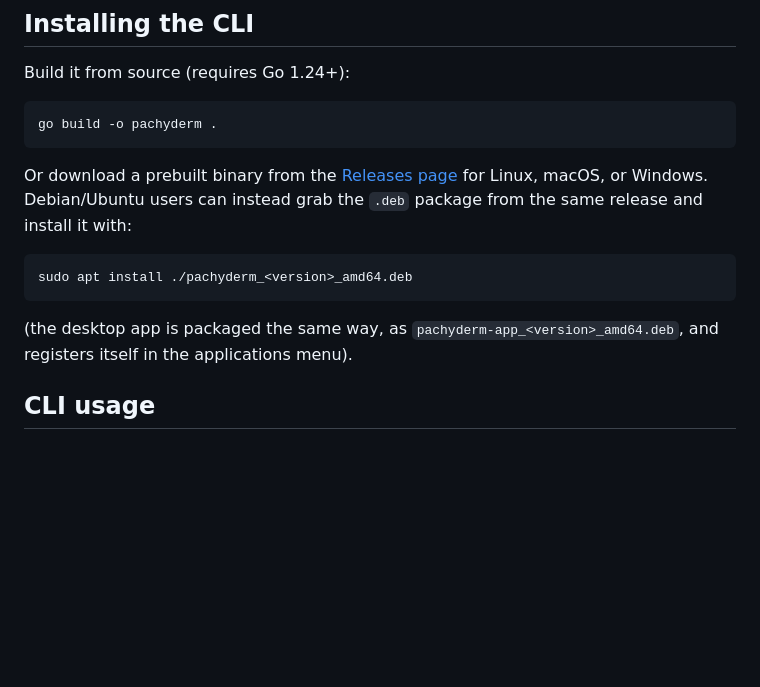
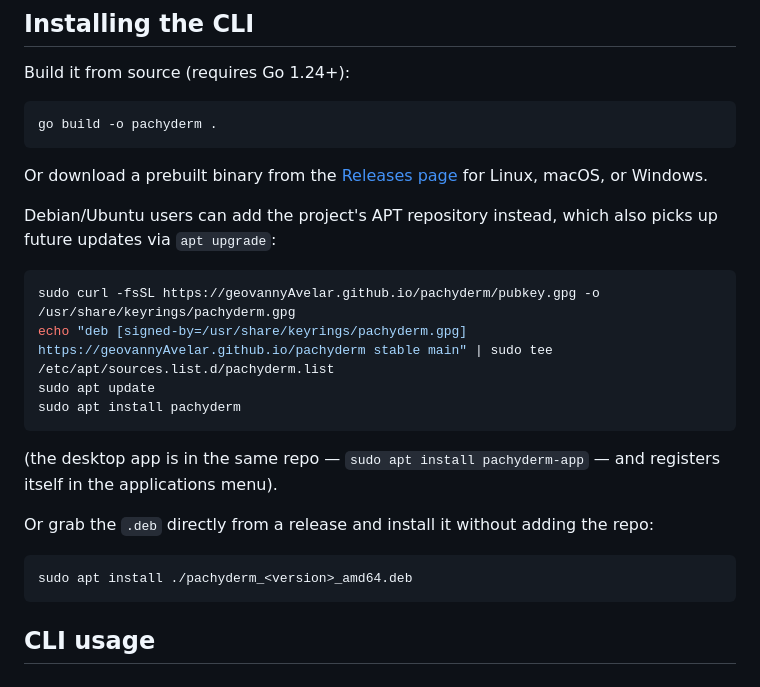
Before and after one commit to geovannyAvelar/pachyderm, a Markdown page: README.md, the part around the change. GitHub-like rendering; blank space fills up the shorter version.

Commit message:
Document installing pachyderm from the APT repository

````diff
--- a/README.md
+++ b/README.md
@@ -41,13 +41,24 @@ Build it from source (requires Go 1.24+):
 go build -o pachyderm .
 ```
 
-Or download a prebuilt binary from the [Releases page](../../releases) for Linux, macOS, or Windows. Debian/Ubuntu users can instead grab the `.deb` package from the same release and install it with:
+Or download a prebuilt binary from the [Releases page](../../releases) for Linux, macOS, or Windows.
+
+Debian/Ubuntu users can add the project's APT repository instead, which also picks up future updates via `apt upgrade`:
+
+```bash
+sudo curl -fsSL https://geovannyAvelar.github.io/pachyderm/pubkey.gpg -o /usr/share/keyrings/pachyderm.gpg
+echo "deb [signed-by=/usr/share/keyrings/pachyderm.gpg] https://geovannyAvelar.github.io/pachyderm stable main" | sudo tee /etc/apt/sources.list.d/pachyderm.list
+sudo apt update
+sudo apt install pachyderm
+```
+
+(the desktop app is in the same repo — `sudo apt install pachyderm-app` — and registers itself in the applications menu).
+
+Or grab the `.deb` directly from a release and install it without adding the repo:
 
 ```bash
 sudo apt install ./pachyderm_<version>_amd64.deb
 ```
-
-(the desktop app is packaged the same way, as `pachyderm-app_<version>_amd64.deb`, and registers itself in the applications menu).
 
 ## CLI usage
 
````
